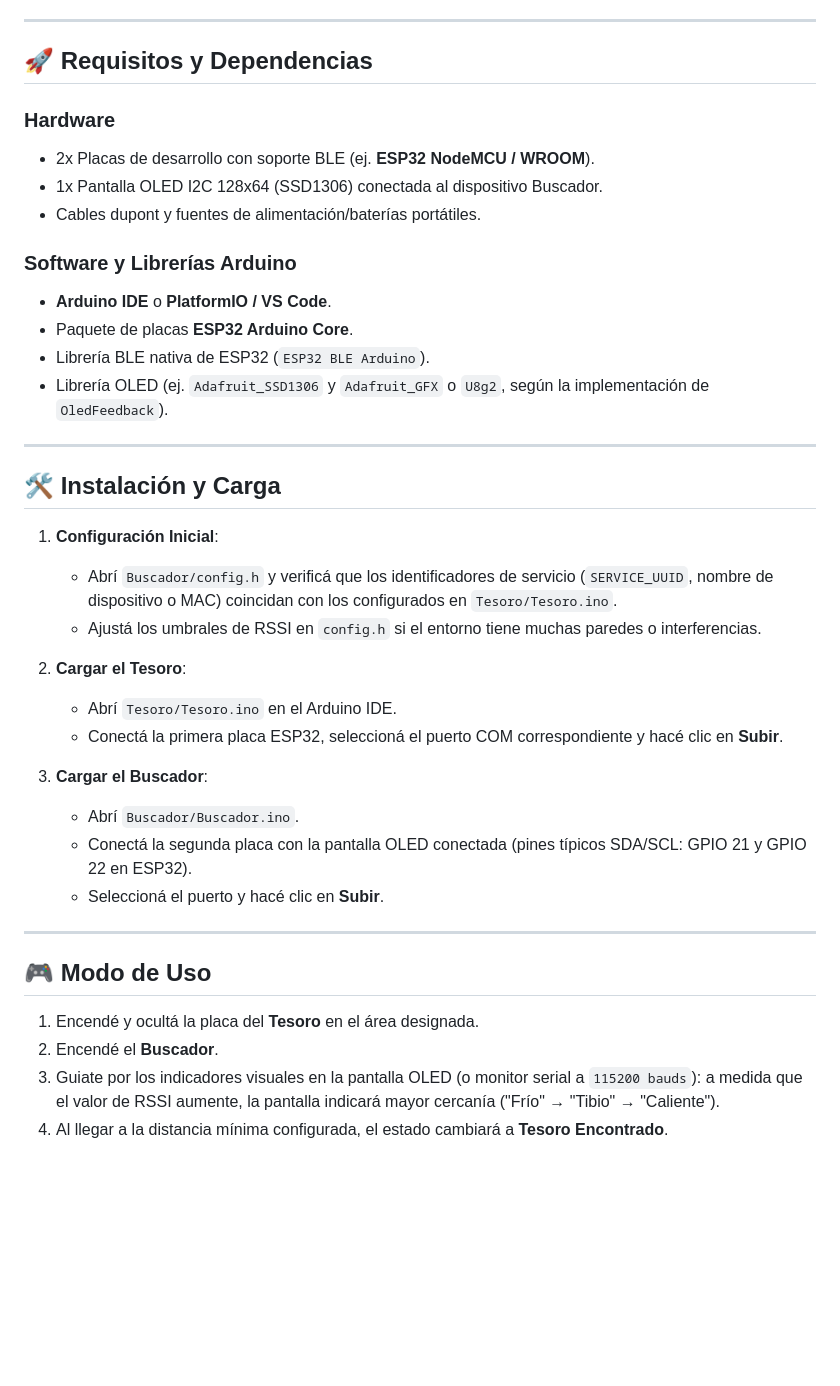
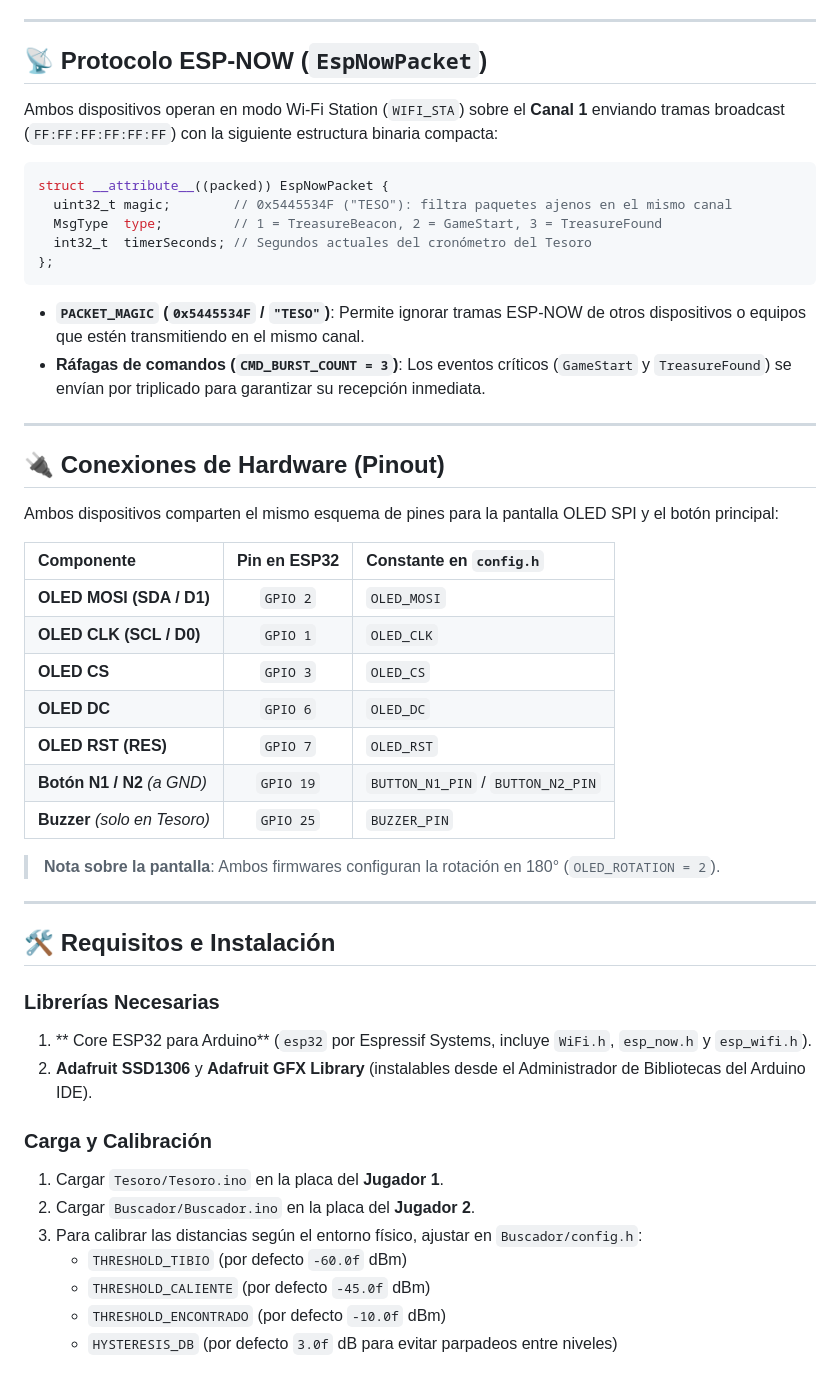
Before and after one commit to FedeAbdo15/hackaton, a Markdown page: README.md, the part around one of its changes. Rendered like a GitHub page; blank space fills up the shorter version.

````diff
--- a/README.md
+++ b/README.md
@@ -49,41 +65,52 @@ hackaton-main/
 
 ---
 
-## 🚀 Requisitos y Dependencias
+## 📡 Protocolo ESP-NOW (`EspNowPacket`)
 
-### Hardware
-* 2x Placas de desarrollo con soporte BLE (ej. **ESP32 NodeMCU / WROOM**).
-* 1x Pantalla OLED I2C 128x64 (SSD1306) conectada al dispositivo Buscador.
-* Cables dupont y fuentes de alimentación/baterías portátiles.
+Ambos dispositivos operan en modo Wi-Fi Station (`WIFI_STA`) sobre el **Canal 1** enviando tramas broadcast (`FF:FF:FF:FF:FF:FF`) con la siguiente estructura binaria compacta:
 
-### Software y Librerías Arduino
-* **Arduino IDE** o **PlatformIO / VS Code**.
-* Paquete de placas **ESP32 Arduino Core**.
-* Librería BLE nativa de ESP32 (`ESP32 BLE Arduino`).
-* Librería OLED (ej. `Adafruit_SSD1306` y `Adafruit_GFX` o `U8g2`, según la implementación de `OledFeedback`).
+```cpp
+struct __attribute__((packed)) EspNowPacket {
+  uint32_t magic;        // 0x5445534F ("TESO"): filtra paquetes ajenos en el mismo canal
+  MsgType  type;         // 1 = TreasureBeacon, 2 = GameStart, 3 = TreasureFound
+  int32_t  timerSeconds; // Segundos actuales del cronómetro del Tesoro
+};
+```
+
+* **`PACKET_MAGIC` (`0x5445534F` / `"TESO"`)**: Permite ignorar tramas ESP-NOW de otros dispositivos o equipos que estén transmitiendo en el mismo canal.
+* **Ráfagas de comandos (`CMD_BURST_COUNT = 3`)**: Los eventos críticos (`GameStart` y `TreasureFound`) se envían por triplicado para garantizar su recepción inmediata.
 
 ---
 
-## 🛠️ Instalación y Carga
+## 🔌 Conexiones de Hardware (Pinout)
 
-1. **Configuración Inicial**:
-   * Abrí `Buscador/config.h` y verificá que los identificadores de servicio (`SERVICE_UUID`, nombre de dispositivo o MAC) coincidan con los configurados en `Tesoro/Tesoro.ino`.
-   * Ajustá los umbrales de RSSI en `config.h` si el entorno tiene muchas paredes o interferencias.
+Ambos dispositivos comparten el mismo esquema de pines para la pantalla OLED SPI y el botón principal:
 
-2. **Cargar el Tesoro**:
-   * Abrí `Tesoro/Tesoro.ino` en el Arduino IDE.
-   * Conectá la primera placa ESP32, seleccioná el puerto COM correspondiente y hacé clic en **Subir**.
+| Componente | Pin en ESP32 | Constante en `config.h` |
+| :--- | :---: | :--- |
+| **OLED MOSI (SDA / D1)** | `GPIO 2` | `OLED_MOSI` |
+| **OLED CLK (SCL / D0)** | `GPIO 1` | `OLED_CLK` |
+| **OLED CS** | `GPIO 3` | `OLED_CS` |
+| **OLED DC** | `GPIO 6` | `OLED_DC` |
+| **OLED RST (RES)** | `GPIO 7` | `OLED_RST` |
+| **Botón N1 / N2** *(a GND)* | `GPIO 19` | `BUTTON_N1_PIN` / `BUTTON_N2_PIN` |
+| **Buzzer** *(solo en Tesoro)* | `GPIO 25` | `BUZZER_PIN` |
 
-3. **Cargar el Buscador**:
-   * Abrí `Buscador/Buscador.ino`.
-   * Conectá la segunda placa con la pantalla OLED conectada (pines típicos SDA/SCL: GPIO 21 y GPIO 22 en ESP32).
-   * Seleccioná el puerto y hacé clic en **Subir**.
+> **Nota sobre la pantalla**: Ambos firmwares configuran la rotación en 180° (`OLED_ROTATION = 2`).
 
 ---
 
-## 🎮 Modo de Uso
+## 🛠️ Requisitos e Instalación
 
-1. Encendé y ocultá la placa del **Tesoro** en el área designada.
-2. Encendé el **Buscador**.
-3. Guiate por los indicadores visuales en la pantalla OLED (o monitor serial a `115200 bauds`): a medida que el valor de RSSI aumente, la pantalla indicará mayor cercanía ("Frío" → "Tibio" → "Caliente").
-4. Al llegar a la distancia mínima configurada, el estado cambiará a **Tesoro Encontrado**.
+### Librerías Necesarias
+1. ** Core ESP32 para Arduino** (`esp32` por Espressif Systems, incluye `WiFi.h`, `esp_now.h` y `esp_wifi.h`).
+2. **Adafruit SSD1306** y **Adafruit GFX Library** (instalables desde el Administrador de Bibliotecas del Arduino IDE).
+
+### Carga y Calibración
+1. Cargar `Tesoro/Tesoro.ino` en la placa del **Jugador 1**.
+2. Cargar `Buscador/Buscador.ino` en la placa del **Jugador 2**.
+3. Para calibrar las distancias según el entorno físico, ajustar en `Buscador/config.h`:
+   * `THRESHOLD_TIBIO` (por defecto `-60.0f` dBm)
+   * `THRESHOLD_CALIENTE` (por defecto `-45.0f` dBm)
+   * `THRESHOLD_ENCONTRADO` (por defecto `-10.0f` dBm)
+   * `HYSTERESIS_DB` (por defecto `3.0f` dB para evitar parpadeos entre niveles)
````
Also changed, not shown: other parts of README.md (+49 -33 lines).
